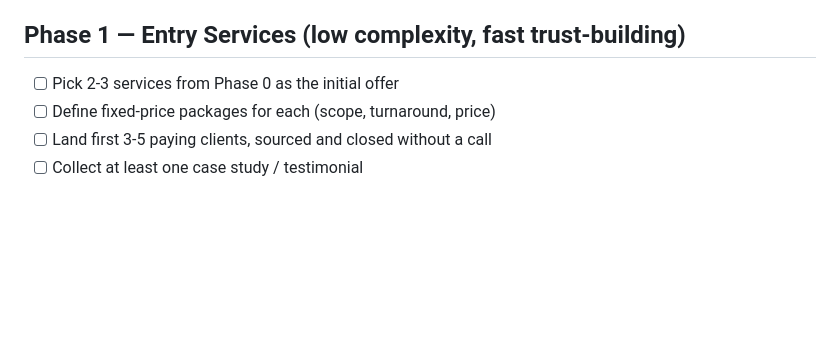
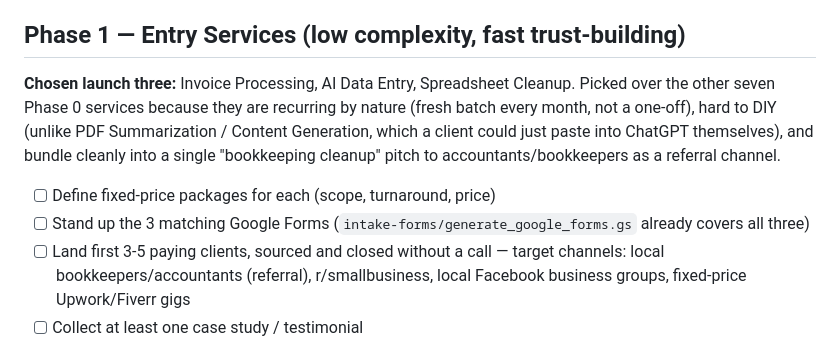
Before and after one commit to lordwilsonDev/ail-moie-white-papers, a Markdown page: papers/ai-business-services-blueprint/CHECKLIST.md, the part around the change. Rendered like a GitHub page; blank space fills up the shorter version.

Commit message:
Lock in Phase 1 launch three: Invoice Processing, AI Data Entry, Spreadsheet Cleanup
Chosen over the other Phase 0 services for being recurring by nature,
hard to DIY with consumer chatbots, and bundleable into a single
bookkeeping-cleanup pitch to accountants as a referral channel.

Co-Authored-By: Claude Sonnet 5 <noreply@anthropic.com>
Claude-Session: https://claude.ai/code/session_01VzVyn6z3RAxTpPK2wj1qQv

```diff
--- a/papers/ai-business-services-blueprint/CHECKLIST.md
+++ b/papers/ai-business-services-blueprint/CHECKLIST.md
@@ -42,9 +42,19 @@ Automation, CRM Automation. Revisit these once a written (non-call) intake
 questionnaire exists that can replace a discovery call.
 
 ## Phase 1 — Entry Services (low complexity, fast trust-building)
-- [ ] Pick 2-3 services from Phase 0 as the initial offer
+**Chosen launch three:** Invoice Processing, AI Data Entry, Spreadsheet
+Cleanup. Picked over the other seven Phase 0 services because they are
+recurring by nature (fresh batch every month, not a one-off), hard to
+DIY (unlike PDF Summarization / Content Generation, which a client could
+just paste into ChatGPT themselves), and bundle cleanly into a single
+"bookkeeping cleanup" pitch to accountants/bookkeepers as a referral
+channel.
 - [ ] Define fixed-price packages for each (scope, turnaround, price)
-- [ ] Land first 3-5 paying clients, sourced and closed without a call
+- [ ] Stand up the 3 matching Google Forms (`intake-forms/generate_google_forms.gs`
+      already covers all three)
+- [ ] Land first 3-5 paying clients, sourced and closed without a call —
+      target channels: local bookkeepers/accountants (referral), r/smallbusiness,
+      local Facebook business groups, fixed-price Upwork/Fiverr gigs
 - [ ] Collect at least one case study / testimonial
 
 ## Phase 2 — Automation & Virtual Employees (higher value, recurring-ready)
```
